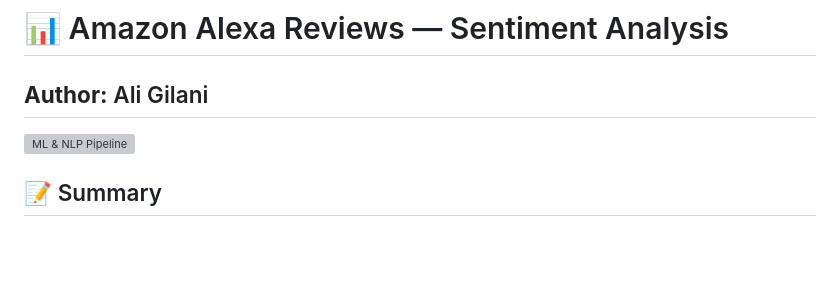
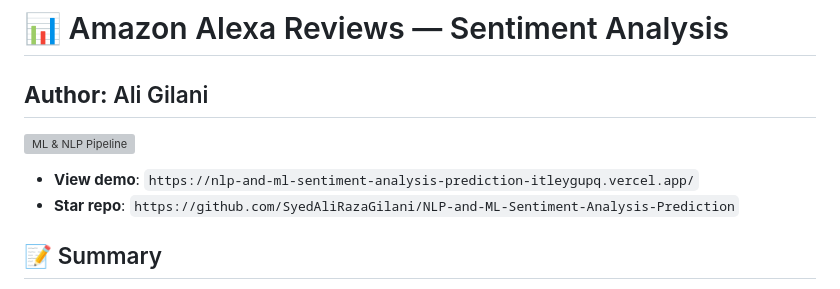
Before and after one commit to SyedAliRazaGilani/NLP-and-ML-Sentiment-Analysis-Prediction, a Markdown page: README.md, the part around the change. GitHub-like rendering; blank space fills up the shorter version; grey boxes are pictures that could not be loaded.

```diff
--- a/README.md
+++ b/README.md
@@ -4,6 +4,9 @@
 ---
 
 ![ML & NLP Pipeline](SaaS-Frontend-Website-Modern-main/src/assets/pipeline-phd.png)
+
+- **View demo**: `https://nlp-and-ml-sentiment-analysis-prediction-itleygupq.vercel.app/`
+- **Star repo**: `https://github.com/SyedAliRazaGilani/NLP-and-ML-Sentiment-Analysis-Prediction`
 
 ## 📝 Summary
 
```
